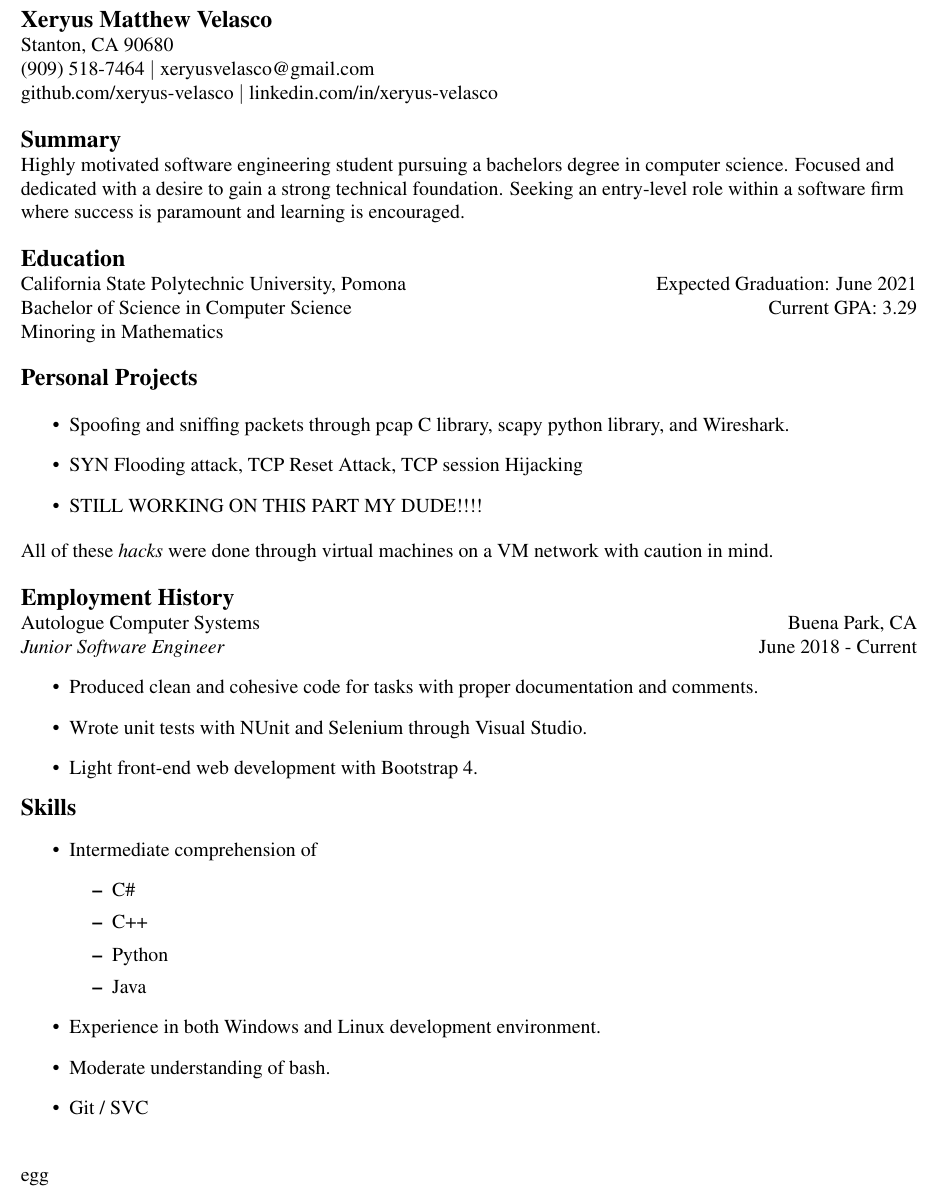
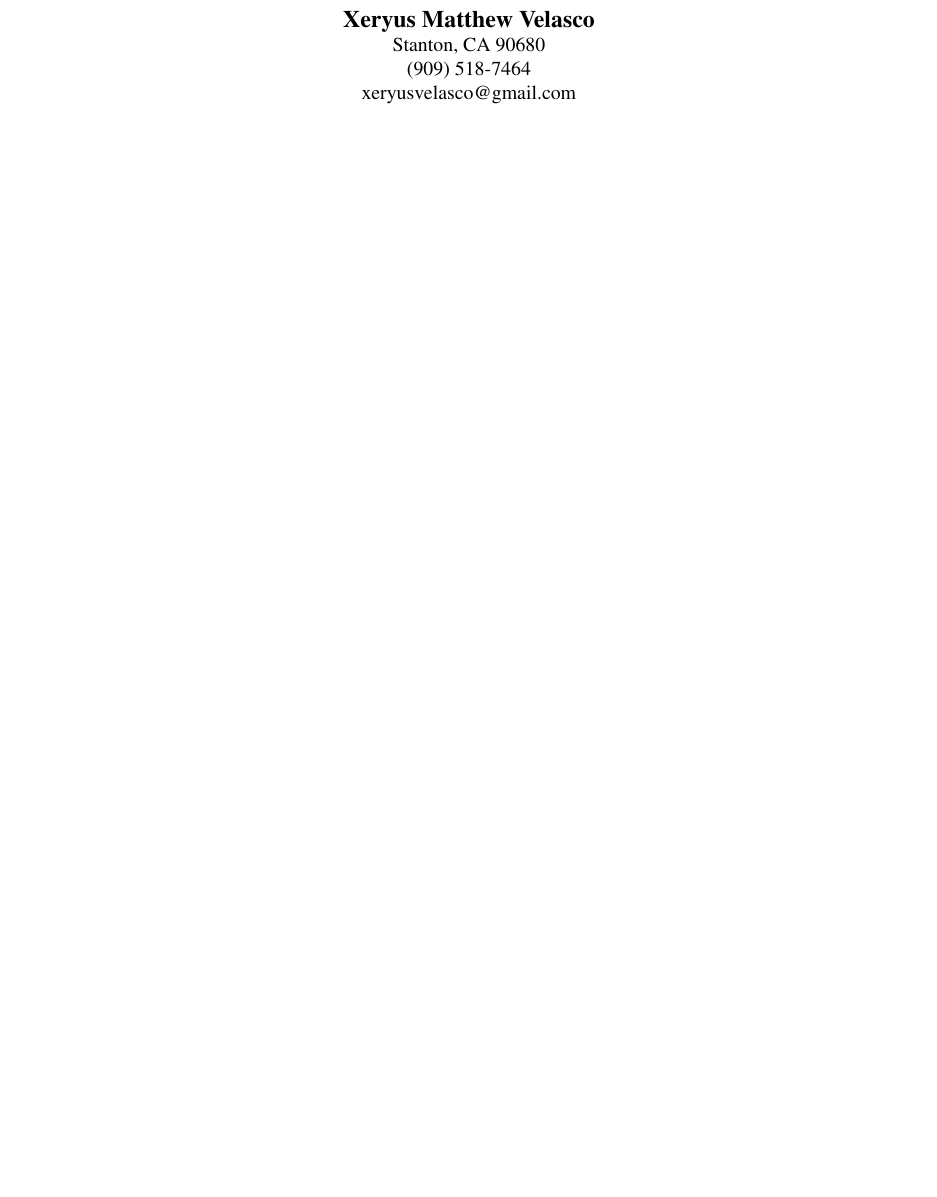
Before and after one commit to xeryus-velasco/LaTex-Resume, a LaTeX CV (Resume.tex): part of the page, cut so that both start at the same text, the shorter picture padded with empty space. Compiled offline with pdfLaTeX.

```diff
--- a/Resume.tex
+++ b/Resume.tex
@@ -6,53 +5,10 @@
 
 \begin{document}
-	\begin{flushleft}
+	\begin{center}
 		\textbf{\large Xeryus Matthew Velasco}\\
 		Stanton, CA 90680\\
-		(909) 518-7464 $\vert$ xeryusvelasco@gmail.com\\
-		github.com/xeryus-velasco $\vert$ linkedin.com/in/xeryus-velasco\vspace{5mm}
-
-\textbf{\large Summary}\\
-Highly motivated software engineering student pursuing a bachelors degree in computer science. Focused and dedicated with a desire to gain a strong technical foundation. Seeking an entry-level role within a software firm where success is paramount and learning is encouraged.\vspace{5mm}
-
-\textbf{\large Education}\\
-California State Polytechnic University, Pomona\hfill Expected Graduation: June 2021\\
-Bachelor of Science in Computer Science\hfill Current GPA: 3.29\\
-Minoring in Mathematics\vspace{5mm}
-
-\textbf{\large Personal Projects}\\
-\begin{itemize}
-	\item Spoofing and sniffing packets through pcap C library, scapy python library, and Wireshark.
-	\item SYN Flooding attack, TCP Reset Attack, TCP session Hijacking
-	\item STILL WORKING ON THIS PART MY DUDE!!!!
-\end{itemize}
-All of these \textit{hacks} were done through virtual machines on a VM network with caution in mind.\vspace{5mm}
-
-\textbf{\large Employment History}\\
-Autologue Computer Systems\hfill Buena Park, CA\\
-\textit{Junior Software Engineer}\hfill June 2018 - Current
-\begin{itemize}
-  \item Produced clean and cohesive code for tasks with proper documentation and comments.
-  \item Wrote unit tests with NUnit and Selenium through Visual Studio.
-  \item Light front-end web development with Bootstrap 4.
-\end{itemize}
-
-\textbf{\large Skills}
-\begin{itemize}
-	\item Intermediate comprehension of
-	\begin{itemize}
-		\item C\#
-		\item C++
-		\item Python
-		\item Java
-	\end{itemize}
-	\item Experience in both Windows and Linux development environment.
-	\item Moderate understanding of bash.
-	\item Git / SVC
-\end{itemize}
-
-\vfill
-
-egg
-	\end{flushleft}
+		(909) 518-7464\\
+		xeryusvelasco@gmail.com\\
+	\end{center}
 
 \end{document}
```
Also changed, not shown: Resume.pdf (added), Resume.tex (1 more changed lines), 3 other files.
